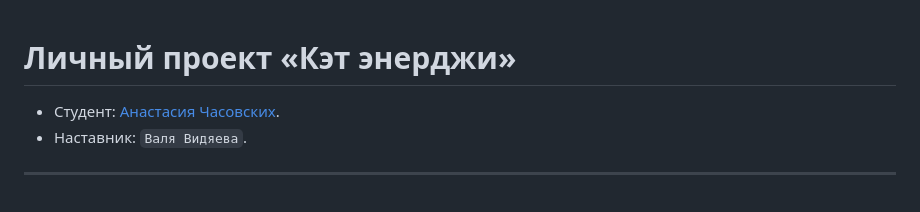
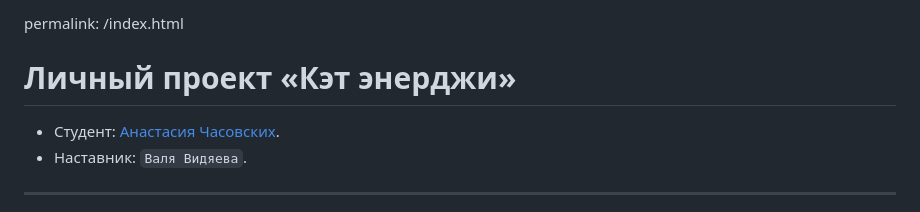
Before and after one commit to htmlacademy-adaptive/2050773-cat-energy-26, a Markdown page: Readme.md, the part around the change. Drawn GitHub-style.

```diff
--- a/Readme.md
+++ b/Readme.md
@@ -1,3 +1,5 @@
+permalink: /index.html
+
 # Личный проект «Кэт энерджи»
 
 * Студент: [Анастасия Часовских](https://up.htmlacademy.ru/adaptive/26/user/2050773).
```
